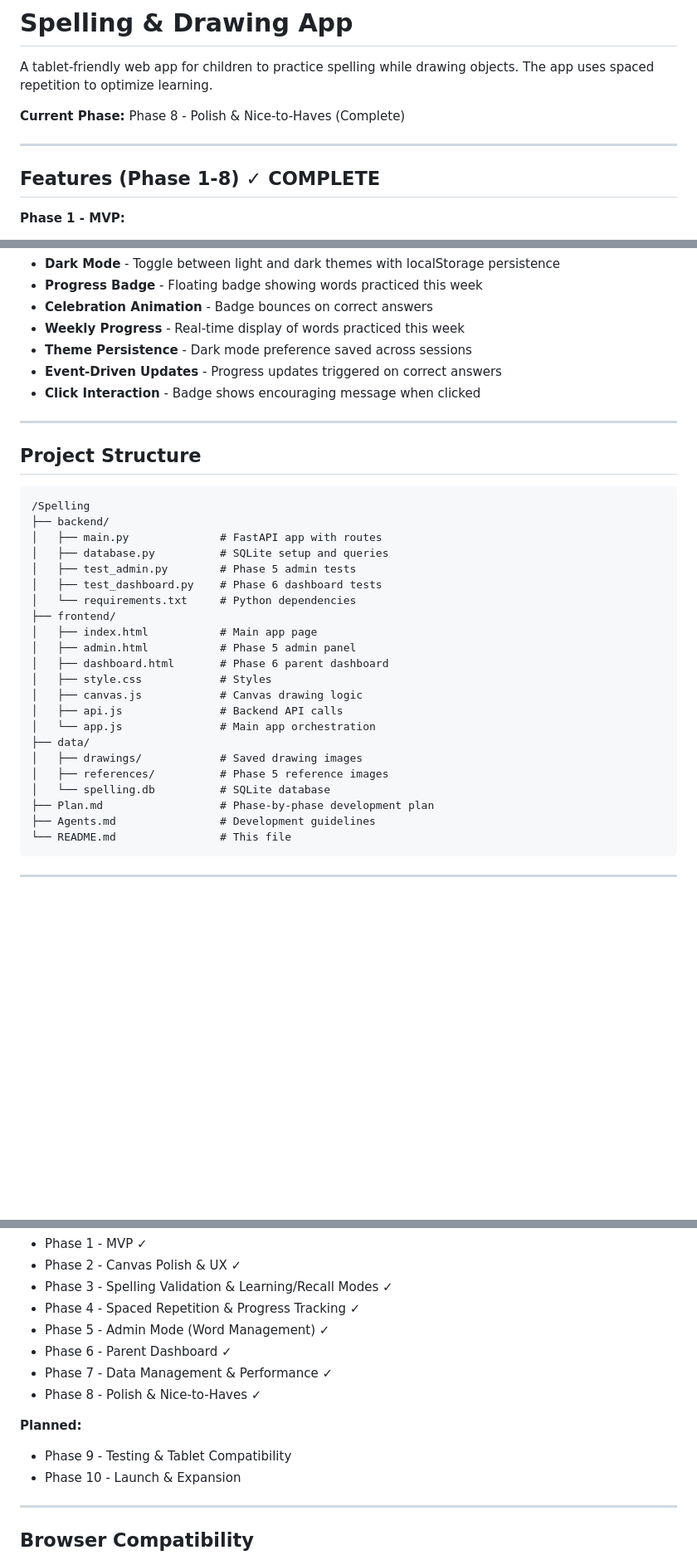
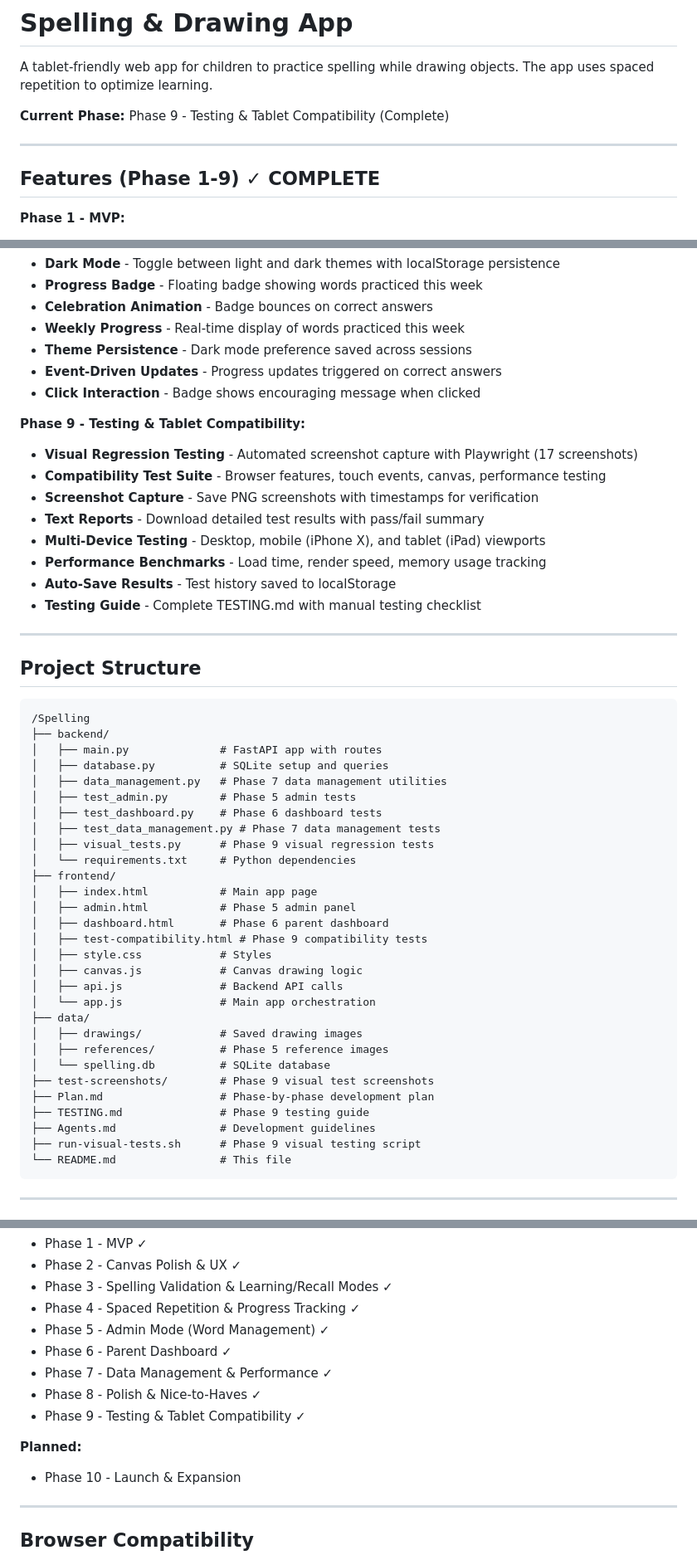
Before and after one commit to avs20/spelling-app, a Markdown page: README.md, 3 parts joined by grey strips. Shown: that part at 83% size. Drawn GitHub-style; blank space fills up the shorter version.

````diff
--- a/README.md
+++ b/README.md
@@ -2,11 +2,11 @@
 
 A tablet-friendly web app for children to practice spelling while drawing objects. The app uses spaced repetition to optimize learning.
 
-**Current Phase:** Phase 8 - Polish & Nice-to-Haves (Complete)
+**Current Phase:** Phase 9 - Testing & Tablet Compatibility (Complete)
 
 ---
 
-## Features (Phase 1-8) ✓ COMPLETE
+## Features (Phase 1-9) ✓ COMPLETE
 
 **Phase 1 - MVP:**
 - **Drawing Canvas** - Large, touch-optimized canvas for drawing with pen/stylus
@@ -90,6 +90,16 @@ A tablet-friendly web app for children to practice spelling while drawing object
 - **Event-Driven Updates** - Progress updates triggered on correct answers
 - **Click Interaction** - Badge shows encouraging message when clicked
 
+**Phase 9 - Testing & Tablet Compatibility:**
+- **Visual Regression Testing** - Automated screenshot capture with Playwright (17 screenshots)
+- **Compatibility Test Suite** - Browser features, touch events, canvas, performance testing
+- **Screenshot Capture** - Save PNG screenshots with timestamps for verification
+- **Text Reports** - Download detailed test results with pass/fail summary
+- **Multi-Device Testing** - Desktop, mobile (iPhone X), and tablet (iPad) viewports
+- **Performance Benchmarks** - Load time, render speed, memory usage tracking
+- **Auto-Save Results** - Test history saved to localStorage
+- **Testing Guide** - Complete TESTING.md with manual testing checklist
+
 ---
 
 ## Project Structure
@@ -99,13 +109,17 @@ A tablet-friendly web app for children to practice spelling while drawing object
 ├── backend/
 │   ├── main.py              # FastAPI app with routes
 │   ├── database.py          # SQLite setup and queries
+│   ├── data_management.py   # Phase 7 data management utilities
 │   ├── test_admin.py        # Phase 5 admin tests
 │   ├── test_dashboard.py    # Phase 6 dashboard tests
+│   ├── test_data_management.py # Phase 7 data management tests
+│   ├── visual_tests.py      # Phase 9 visual regression tests
 │   └── requirements.txt     # Python dependencies
 ├── frontend/
 │   ├── index.html           # Main app page
 │   ├── admin.html           # Phase 5 admin panel
 │   ├── dashboard.html       # Phase 6 parent dashboard
+│   ├── test-compatibility.html # Phase 9 compatibility tests
 │   ├── style.css            # Styles
 │   ├── canvas.js            # Canvas drawing logic
 │   ├── api.js               # Backend API calls
@@ -114,8 +128,11 @@ A tablet-friendly web app for children to practice spelling while drawing object
 │   ├── drawings/            # Saved drawing images
 │   ├── references/          # Phase 5 reference images
 │   └── spelling.db          # SQLite database
+├── test-screenshots/        # Phase 9 visual test screenshots
 ├── Plan.md                  # Phase-by-phase development plan
+├── TESTING.md               # Phase 9 testing guide
 ├── Agents.md                # Development guidelines
+├── run-visual-tests.sh      # Phase 9 visual testing script
 └── README.md                # This file
 ```
 
@@ -292,9 +335,9 @@ See [Plan.md](Plan.md) for detailed phase-by-phase development roadmap.
 - Phase 6 - Parent Dashboard ✓
 - Phase 7 - Data Management & Performance ✓
 - Phase 8 - Polish & Nice-to-Haves ✓
+- Phase 9 - Testing & Tablet Compatibility ✓
 
 **Planned:**
-- Phase 9 - Testing & Tablet Compatibility
 - Phase 10 - Launch & Expansion
 
 ---
````
Also changed, not shown: other parts of README.md (+26 -0 lines), Plan.md (+19 -10 lines).
